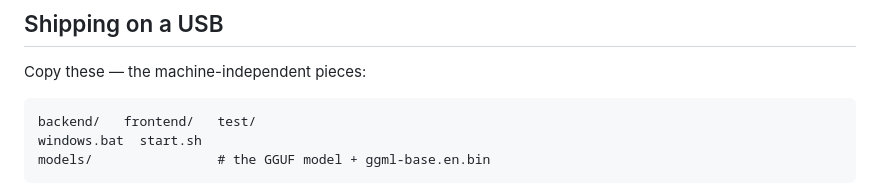
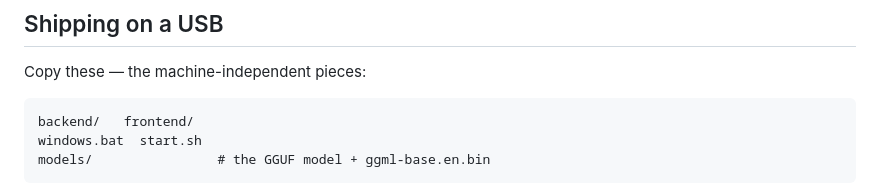
Before and after one commit to Aibotflix/PocketBrain, a Markdown page: README.md, the part around the change. Rendered like a GitHub page.

Commit message:
README: drop dev-only test/ from USB shipping list

````diff
--- a/README.md
+++ b/README.md
@@ -221,7 +221,7 @@ download is Windows+NVIDIA at ~612 MB; everything else is under 310 MB.
 Copy these — the machine-independent pieces:
 
 ```
-backend/   frontend/   test/
+backend/   frontend/
 windows.bat  start.sh
 models/                # the GGUF model + ggml-base.en.bin
 ```
````
